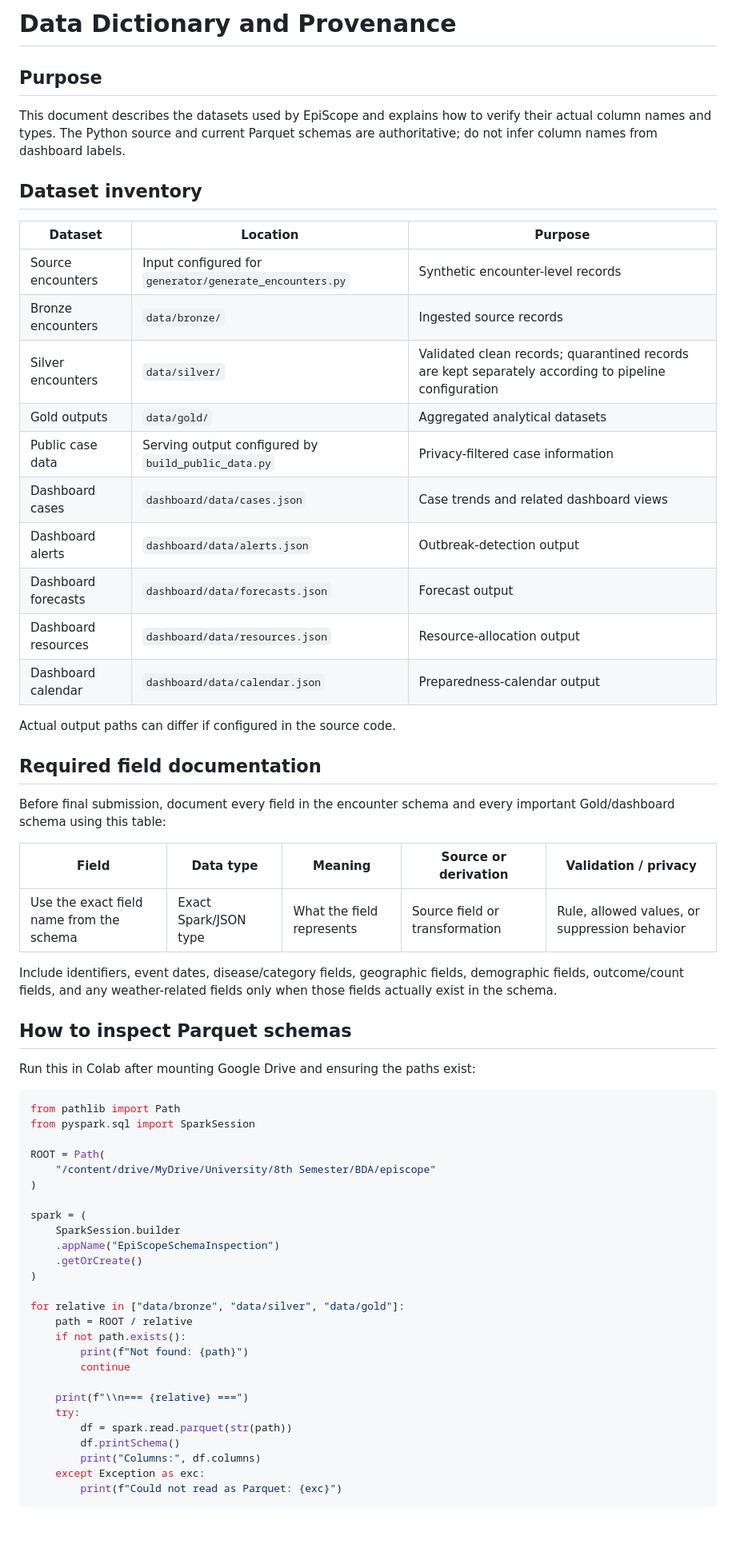
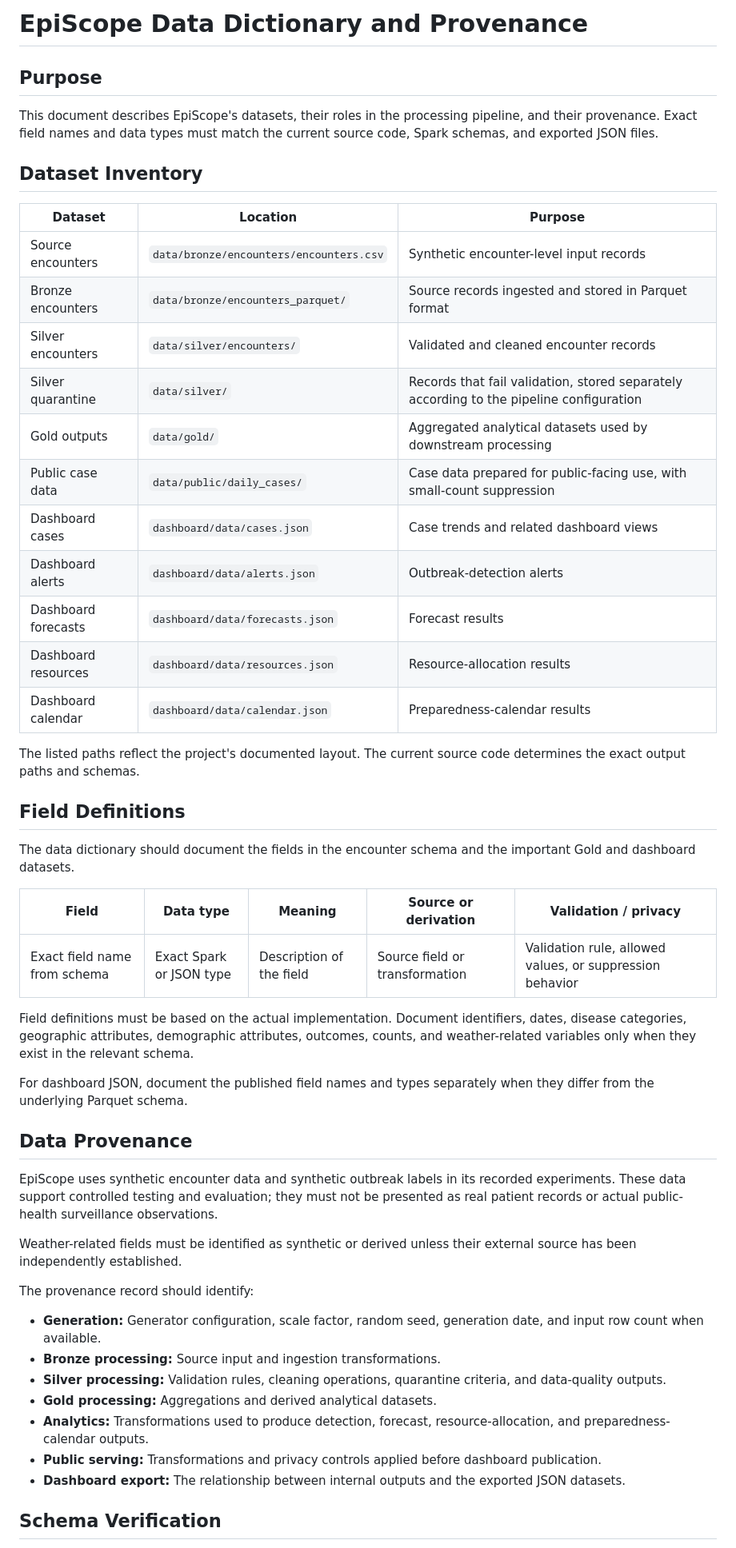
Before and after one commit to MDRobiulhassan/EpiScope, a Markdown page: docs/DATA_DICTIONARY.md, the part around one of its changes. Shown at 80% size. GitHub-like rendering; blank space fills up the shorter version.

Commit message:
Revise EpiScope Data Dictionary and Provenance
Updated the EpiScope Data Dictionary to reflect changes in dataset descriptions, field definitions, and privacy considerations.

````diff
--- a/docs/DATA_DICTIONARY.md
+++ b/docs/DATA_DICTIONARY.md
@@ -1,66 +1,54 @@
-# Data Dictionary and Provenance
+# EpiScope Data Dictionary and Provenance
 
 ## Purpose
 
-This document describes the datasets used by EpiScope and explains how to verify their actual column names and types. The Python source and current Parquet schemas are authoritative; do not infer column names from dashboard labels.
+This document describes EpiScope's datasets, their roles in the processing pipeline, and their provenance. Exact field names and data types must match the current source code, Spark schemas, and exported JSON files.
 
-## Dataset inventory
+## Dataset Inventory
 
 | Dataset | Location | Purpose |
 |---|---|---|
-| Source encounters | Input configured for `generator/generate_encounters.py` | Synthetic encounter-level records |
-| Bronze encounters | `data/bronze/` | Ingested source records |
-| Silver encounters | `data/silver/` | Validated clean records; quarantined records are kept separately according to pipeline configuration |
-| Gold outputs | `data/gold/` | Aggregated analytical datasets |
-| Public case data | Serving output configured by `build_public_data.py` | Privacy-filtered case information |
+| Source encounters | `data/bronze/encounters/encounters.csv` | Synthetic encounter-level input records |
+| Bronze encounters | `data/bronze/encounters_parquet/` | Source records ingested and stored in Parquet format |
+| Silver encounters | `data/silver/encounters/` | Validated and cleaned encounter records |
+| Silver quarantine | `data/silver/` | Records that fail validation, stored separately according to the pipeline configuration |
+| Gold outputs | `data/gold/` | Aggregated analytical datasets used by downstream processing |
+| Public case data | `data/public/daily_cases/` | Case data prepared for public-facing use, with small-count suppression |
 | Dashboard cases | `dashboard/data/cases.json` | Case trends and related dashboard views |
-| Dashboard alerts | `dashboard/data/alerts.json` | Outbreak-detection output |
-| Dashboard forecasts | `dashboard/data/forecasts.json` | Forecast output |
-| Dashboard resources | `dashboard/data/resources.json` | Resource-allocation output |
-| Dashboard calendar | `dashboard/data/calendar.json` | Preparedness-calendar output |
+| Dashboard alerts | `dashboard/data/alerts.json` | Outbreak-detection alerts |
+| Dashboard forecasts | `dashboard/data/forecasts.json` | Forecast results |
+| Dashboard resources | `dashboard/data/resources.json` | Resource-allocation results |
+| Dashboard calendar | `dashboard/data/calendar.json` | Preparedness-calendar results |
 
-Actual output paths can differ if configured in the source code.
+The listed paths reflect the project's documented layout. The current source code determines the exact output paths and schemas.
 
-## Required field documentation
+## Field Definitions
 
-Before final submission, document every field in the encounter schema and every important Gold/dashboard schema using this table:
+The data dictionary should document the fields in the encounter schema and the important Gold and dashboard datasets.
 
 | Field | Data type | Meaning | Source or derivation | Validation / privacy |
 |---|---|---|---|---|
-| Use the exact field name from the schema | Exact Spark/JSON type | What the field represents | Source field or transformation | Rule, allowed values, or suppression behavior |
+| Exact field name from schema | Exact Spark or JSON type | Description of the field | Source field or transformation | Validation rule, allowed values, or suppression behavior |
 
-Include identifiers, event dates, disease/category fields, geographic fields, demographic fields, outcome/count fields, and any weather-related fields only when those fields actually exist in the schema.
+Field definitions must be based on the actual implementation. Document identifiers, dates, disease categories, geographic attributes, demographic attributes, outcomes, counts, and weather-related variables only when they exist in the relevant schema.
 
-## How to inspect Parquet schemas
+For dashboard JSON, document the published field names and types separately when they differ from the underlying Parquet schema.
 
-Run this in Colab after mounting Google Drive and ensuring the paths exist:
+## Data Provenance
 
-```python
-from pathlib import Path
-from pyspark.sql import SparkSession
+EpiScope uses synthetic encounter data and synthetic outbreak labels in its recorded experiments. These data support controlled testing and evaluation; they must not be presented as real patient records or actual public-health surveillance observations.
 
-ROOT = Path(
-    "/content/drive/MyDrive/University/8th Semester/BDA/episcope"
-)
+Weather-related fields must be identified as synthetic or derived unless their external source has been independently established.
 
-spark = (
-    SparkSession.builder
-    .appName("EpiScopeSchemaInspection")
-    .getOrCreate()
-)
+The provenance record should identify:
 
-for relative in ["data/bronze", "data/silver", "data/gold"]:
-    path = ROOT / relative
-    if not path.exists():
-        print(f"Not found: {path}")
-        continue
+- **Generation:** Generator configuration, scale factor, random seed, generation date, and input row count when available.
+- **Bronze processing:** Source input and ingestion transformations.
+- **Silver processing:** Validation rules, cleaning operations, quarantine criteria, and data-quality outputs.
+- **Gold processing:** Aggregations and derived analytical datasets.
+- **Analytics:** Transformations used to produce detection, forecast, resource-allocation, and preparedness-calendar outputs.
+- **Public serving:** Transformations and privacy controls applied before dashboard publication.
+- **Dashboard export:** The relationship between internal outputs and the exported JSON datasets.
 
-    print(f"\\n=== {relative} ===")
-    try:
-        df = spark.read.parquet(str(path))
-        df.printSchema()
-        print("Columns:", df.columns)
-    except Exception as exc:
-        print(f"Could not read as Parquet: {exc}")
-```
+## Schema Verification
 
````
Also changed, not shown: other parts of docs/DATA_DICTIONARY.md (+5 -5 lines).
